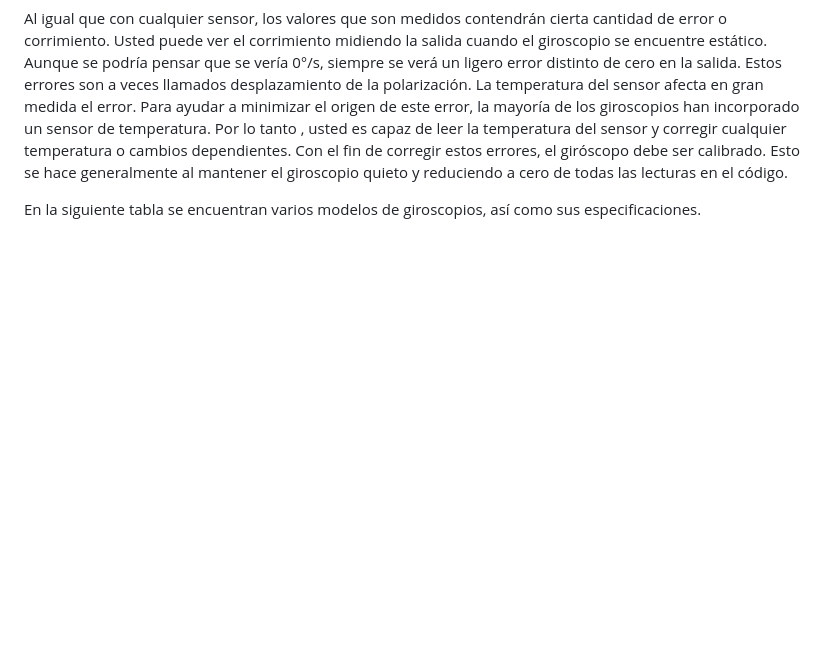
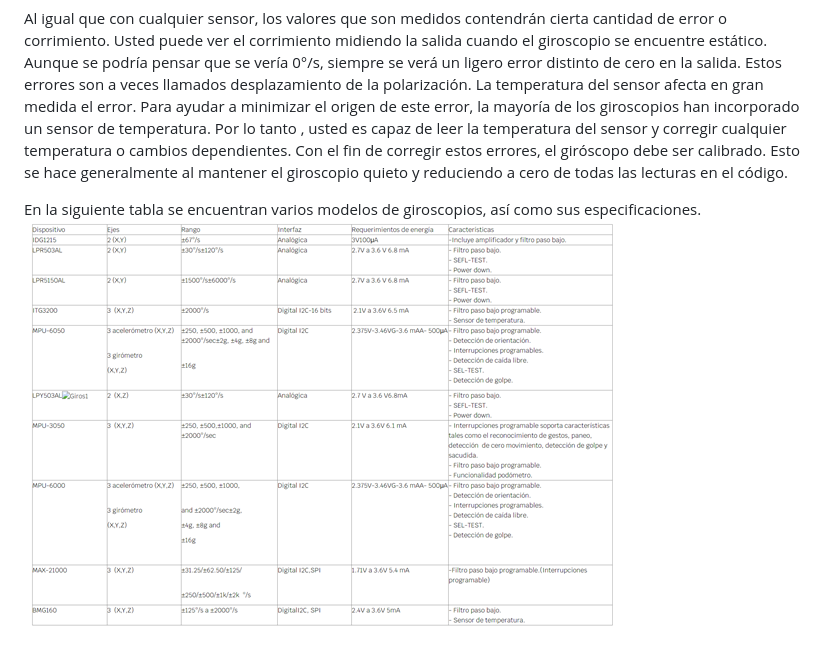
Before and after one commit to BR14NG4MER/BR14NG4MER.github.io, a Markdown page: README.md, the part around the change. Drawn GitHub-style; blank space fills up the shorter version.

```diff
--- a/README.md
+++ b/README.md
@@ -32,3 +32,4 @@ La sensibilidad se mide en mV por grado por segundo ( mV / ° / s ) . No deje qu
 Al igual que con cualquier sensor, los valores que son medidos contendrán cierta cantidad de error o corrimiento. Usted puede ver el corrimiento midiendo la salida cuando el giroscopio se encuentre estático. Aunque se podría pensar que se vería 0°/s, siempre se verá un ligero error distinto de cero en la salida. Estos errores son a veces llamados desplazamiento de la polarización. La temperatura del sensor afecta en gran medida el error. Para ayudar a minimizar el origen de este error, la mayoría de los giroscopios han incorporado un sensor de temperatura. Por lo tanto , usted es capaz de leer la temperatura del sensor y corregir cualquier temperatura o cambios dependientes. Con el fin de corregir estos errores, el giróscopo debe ser calibrado. Esto se hace generalmente al mantener el giroscopio quieto y reduciendo a cero de todas las lecturas en el código.
 
 En la siguiente tabla se encuentran varios modelos de giroscopios, así como sus especificaciones.
+![](/Imagenes/tablagiroscopio.png)
```
